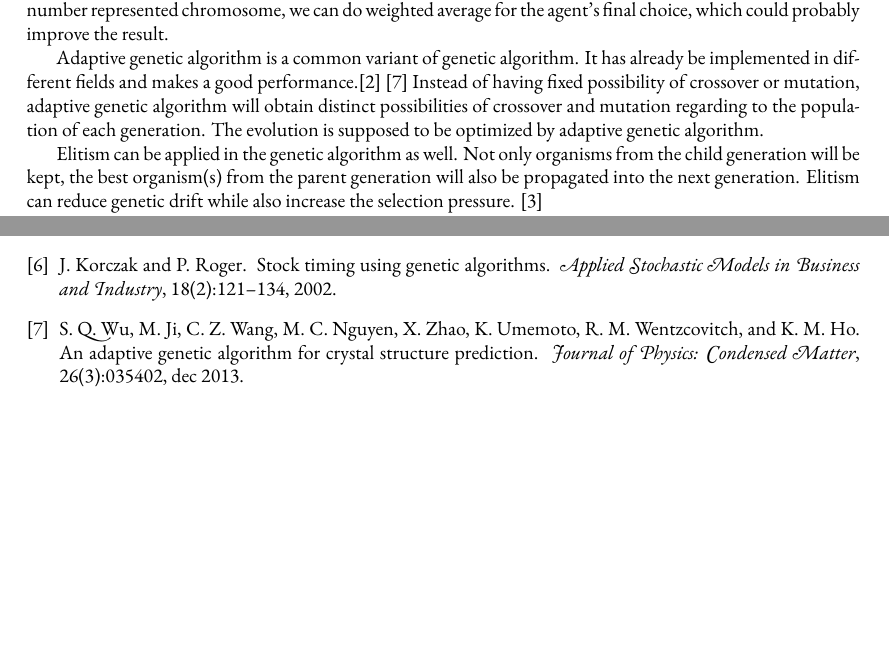
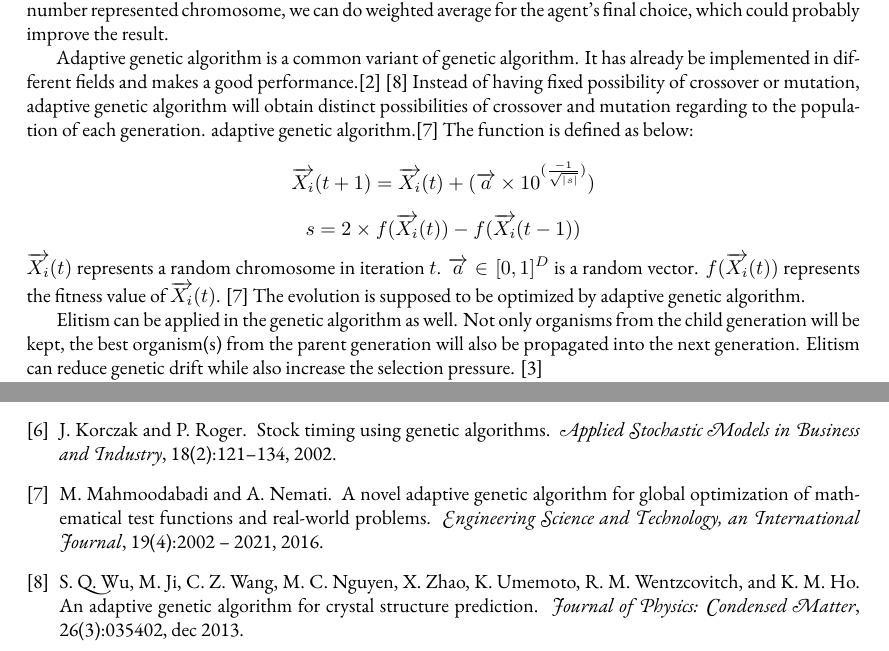
Before and after one commit to Vopaaz/Genetic-Algorithm-Stock-Market, a LaTeX document (write-ups/proposal/proposal.tex): two parts of pages 3 and 4 of 4, joined at a grey line, cut so that both start at the same text, the shorter picture padded with empty space. Compiled offline with XeLaTeX.

Commit message:
Update proposal.tex

```diff
--- a/write-ups/proposal/proposal.tex
+++ b/write-ups/proposal/proposal.tex
@@ -187,6 +187,13 @@ It has already be implemented in different fields and makes a good performance.\
 Instead of having fixed possibility of crossover or mutation,
 adaptive genetic algorithm will obtain distinct possibilities of crossover and mutation
 regarding to the population of each generation.
+adaptive genetic algorithm.\cite{MAHMOODABADI20162002}
+The function is defined as below:
+$$\overrightarrow{X_i}(t+1) = \overrightarrow{X_i}(t) + (\overrightarrow{a} \times 10^{(\frac{-1}{\sqrt{|s|}})})$$
+$$s = 2 \times f(\overrightarrow{X_i}(t)) - f(\overrightarrow{X_i}(t-1))$$
+$\overrightarrow{X_i}(t)$ represents a random chromosome in iteration $t$.
+$\overrightarrow{a} \in [0,1]^D$ is a random vector.
+$f(\overrightarrow{X_i}(t))$ represents the fitness value of $\overrightarrow{X_i}(t)$. \cite{MAHMOODABADI20162002}
 The evolution is supposed to be optimized by adaptive genetic algorithm.
 
 Elitism can be applied in the genetic algorithm as well.
```
